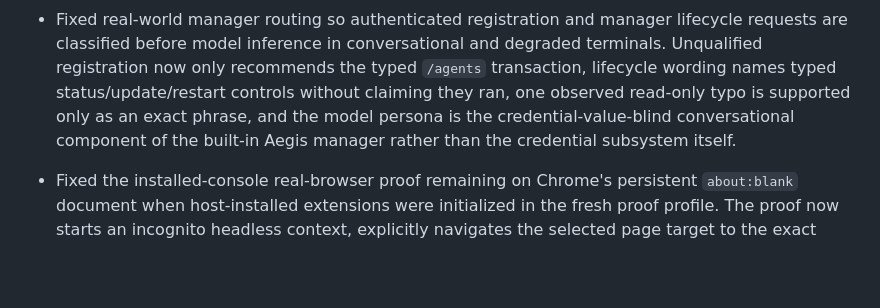
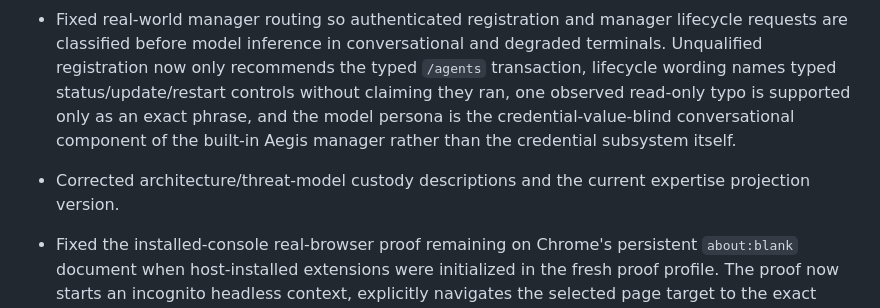
Before and after one commit to berryhill/aegis, a Markdown page: CHANGELOG.md, the part around the change. Rendered like a GitHub page; blank space fills up the shorter version.

```diff
--- a/CHANGELOG.md
+++ b/CHANGELOG.md
@@ -68,6 +68,7 @@ This project follows a Keep a Changelog-style structure. Development builds repo
 - Replaced the Loops collection's generic fixed inspector with a dedicated exact-revision detail composition. The authenticated console now renders a deterministic, horizontally scrollable SVG control-flow graph with directed and cycle edges, selectable keyboard-focusable nodes, compact authoritative metrics, progressive exact-definition/provenance/lifecycle disclosure, typed interface and evidence sections, and exact bound-Graph handoff without offering standalone Loop execution or treating displayed records as runtime authority.
 
 - Fixed real-world manager routing so authenticated registration and manager lifecycle requests are classified before model inference in conversational and degraded terminals. Unqualified registration now only recommends the typed `/agents` transaction, lifecycle wording names typed status/update/restart controls without claiming they ran, one observed read-only typo is supported only as an exact phrase, and the model persona is the credential-value-blind conversational component of the built-in Aegis manager rather than the credential subsystem itself.
+- Corrected architecture/threat-model custody descriptions and the current expertise projection version.
 - Fixed the installed-console real-browser proof remaining on Chrome's persistent `about:blank` document when host-installed extensions were initialized in the fresh proof profile. The proof now starts an incognito headless context, explicitly navigates the selected page target to the exact expected console origin/path, denies navigation errors, and retains the existing fail-closed timeout if the expected page never appears.
 - Fixed development `aegis reset` against a stopped operational-authority generation left by a permissive umask or interrupted close. Aegis now holds the exclusive authority maintenance lease from preview through apply; preview narrowly recognizes exact owned single-link Badger files under secure ancestors without writing, and only after confirmation does Aegis tighten the leased generation to `0700`/`0600` through descriptor-anchored no-follow traversal before unchanged strict revalidation and deletion. It preserves `DIRTY`/`CLEAN` evidence, never authorizes the generation for reads, and denies live writers, unknown objects, links, ownership drift, and generation substitution.
 - Fixed `aegis reset` under permissive ambient umasks: fleet Badger clean close now syncs and closes the engine, normalizes every Aegis-owned directory to `0700` and regular file to `0600` through descriptor-anchored no-follow traversal, and only then publishes `CLEAN`. Fleet open durably removes stale `CLEAN` evidence and rejects conflicting lifecycle markers. Strict reset validation remains unchanged and still rejects unknown or group/other-writable artifacts.
```
Also changed, not shown: docs/ARCHITECTURE.md (+1 -1 lines), docs/THREAT_MODEL.md (+2 -2 lines).
